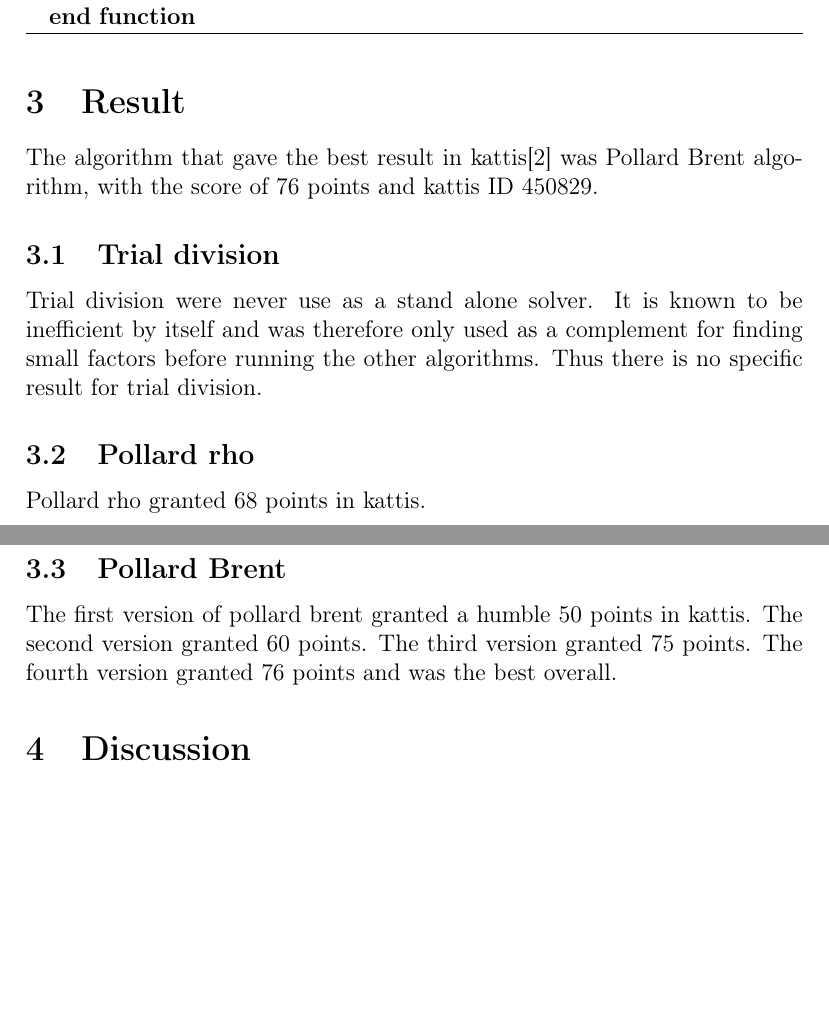
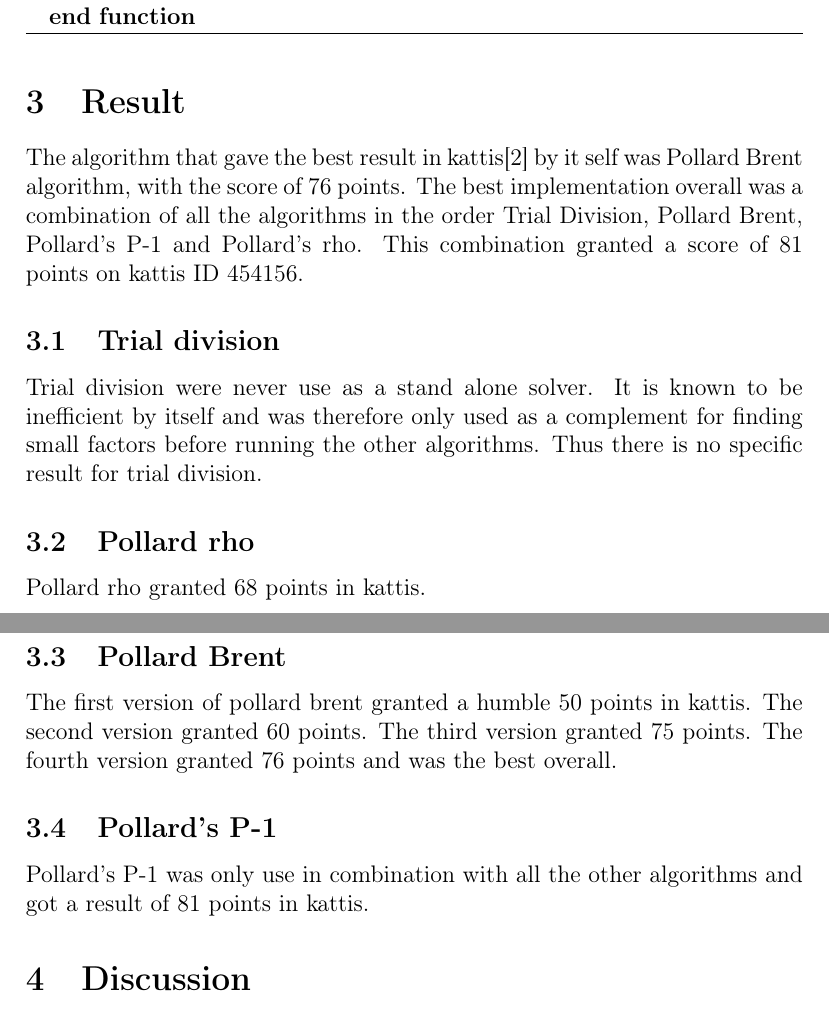
Before and after one commit to Wneh/integer-factorization, a LaTeX document (report/integer-factorization.tex, which reads report/result.tex): two parts of pages 9 and 10 of 11, joined at a grey line, cut so that both start at the same text, the shorter picture padded with empty space. Compiled offline with pdfLaTeX.

Commit message:
Updated some parts

```diff
--- a/report/result.tex
+++ b/report/result.tex
@@ -1,4 +1,4 @@
-The algorithm that gave the best result in kattis[2] was Pollard Brent algorithm, with the score of 76 points and kattis ID 450829.
+The algorithm that gave the best result in kattis[2] by it self was Pollard Brent algorithm, with the score of 76 points. The best implementation overall was a combination of all the algorithms in the order Trial Division, Pollard Brent, Pollard’s P-1 and Pollard’s rho. This combination granted a score of 81 points on kattis ID 454156.
 
 \subsection{Trial division}
 
@@ -11,3 +11,7 @@ Pollard rho granted 68 points in kattis.
 \subsection{Pollard Brent}
 
 The first version of pollard brent granted a humble 50 points in kattis. The second version granted 60 points. The third version granted 75 points. The fourth version granted 76 points and was the best overall.
+
+\subsection{Pollard's P-1}
+
+Pollard’s P-1 was only use in combination with all the other algorithms and got a result of 81 points in kattis.
```
Also changed, not shown: report/algorithms.tex (+2 -2 lines), report/integer-factorization.tex (+0 -1 lines), report/integer-factorization.pdf.
